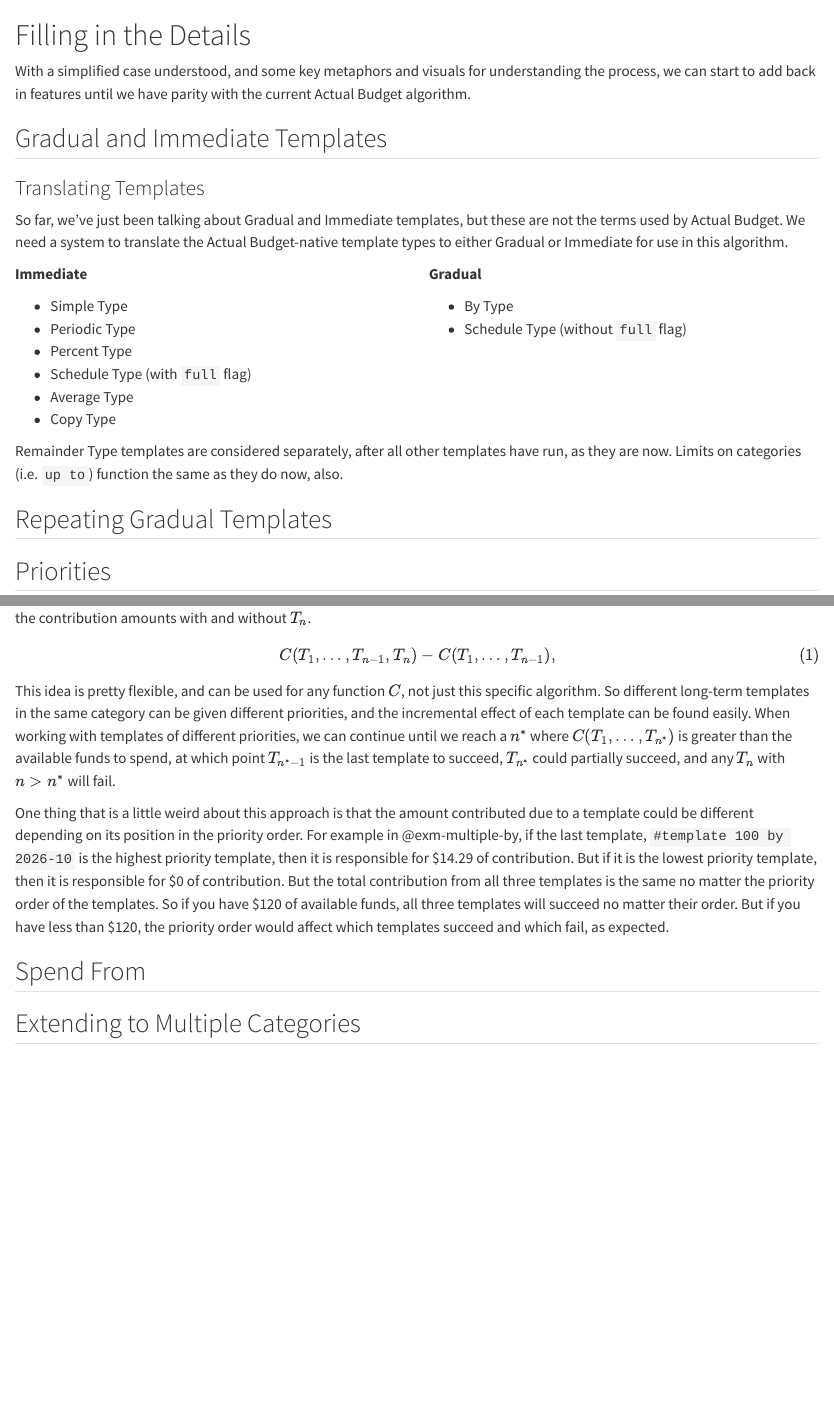
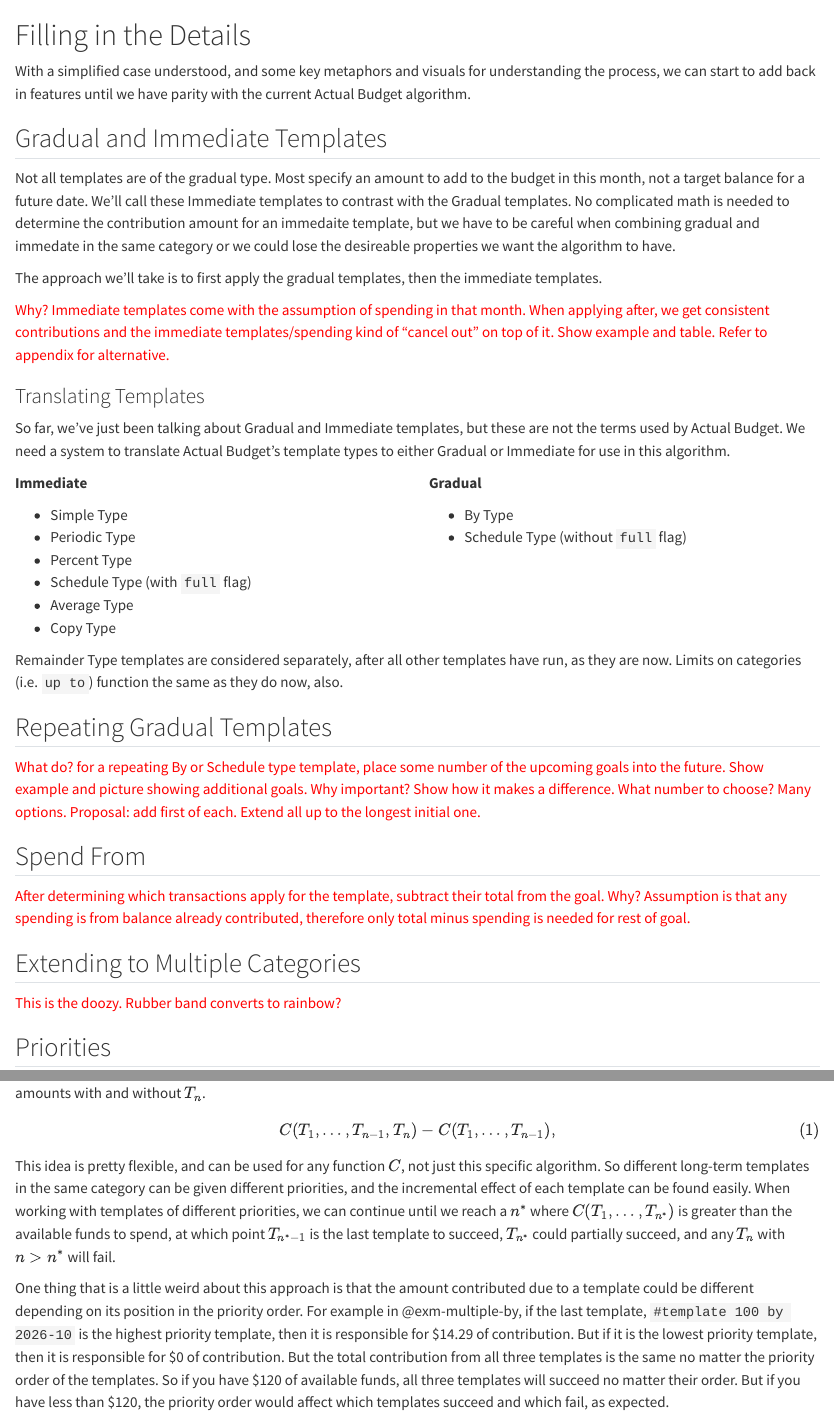
Before and after one commit to ianmtaylor1/betterbudgetgoals, a Quarto document (docs/details.qmd): the page in a window 1100 px wide, from its top, and a second part further down, joined at a grey line. Rendered offline with R 4.5, knitr and Pandoc in place of Quarto, with nearby package versions.

Commit message:
Added some details and outlines for other subsections.

```diff
--- a/docs/details.qmd
+++ b/docs/details.qmd
@@ -5,9 +5,15 @@ With a simplified case understood, and some key metaphors and visuals for unders
 
 ## Gradual and Immediate Templates
 
+Not all templates are of the gradual type. Most specify an amount to add to the budget in this month, not a target balance for a future date. We'll call these Immediate templates to contrast with the Gradual templates. No complicated math is needed to determine the contribution amount for an immedaite template, but we have to be careful when combining gradual and immedate in the same category or we could lose the desireable properties we want the algorithm to have.
+
+The approach we'll take is to first apply the gradual templates, then the immediate templates.
+
+[Why? Immediate templates come with the assumption of spending in that month. When applying after, we get consistent contributions and the immediate templates/spending kind of "cancel out" on top of it. Show example and table. Refer to appendix for alternative.]{style="color:red;"}
+
 ### Translating Templates {.unnumbered}
 
-So far, we've just been talking about Gradual and Immediate templates, but these are not the terms used by Actual Budget. We need a system to translate the Actual Budget-native template types to either Gradual or Immediate for use in this algorithm.
+So far, we've just been talking about Gradual and Immediate templates, but these are not the terms used by Actual Budget. We need a system to translate Actual Budget's template types to either Gradual or Immediate for use in this algorithm.
 
 ::::: {.columns}
 ::: {.column}
@@ -33,3 +39,19 @@ Remainder Type templates are considered separately, after all other templates ha
 
 ## Repeating Gradual Templates
 
+:::{style="color:red;"}
+
+What do? for a repeating By or Schedule type template, place some number of the upcoming goals into the future. Show example and picture showing additional goals. Why important? Show how it makes a difference. What number to choose? Many options. Proposal: add first of each. Extend all up to the longest initial one.
+
+:::
+
+## Spend From
+
+:::{style="color:red;"}
+After determining which transactions apply for the template, subtract their total from the goal. Why? Assumption is that any spending is from balance already contributed, therefore only total minus spending is needed for rest of goal.
+:::
+
+## Extending to Multiple Categories
+
+:::{style="color:red;"}
+This is the doozy. Rubber band converts to rainbow?
@@ -46,3 +68,0 @@ One thing that is a little weird about this approach is that the amount contribu
-## Spend From
-
-## Extending to Multiple Categories
```
Also changed, not shown: docs/details.qmd (5 more changed lines).
